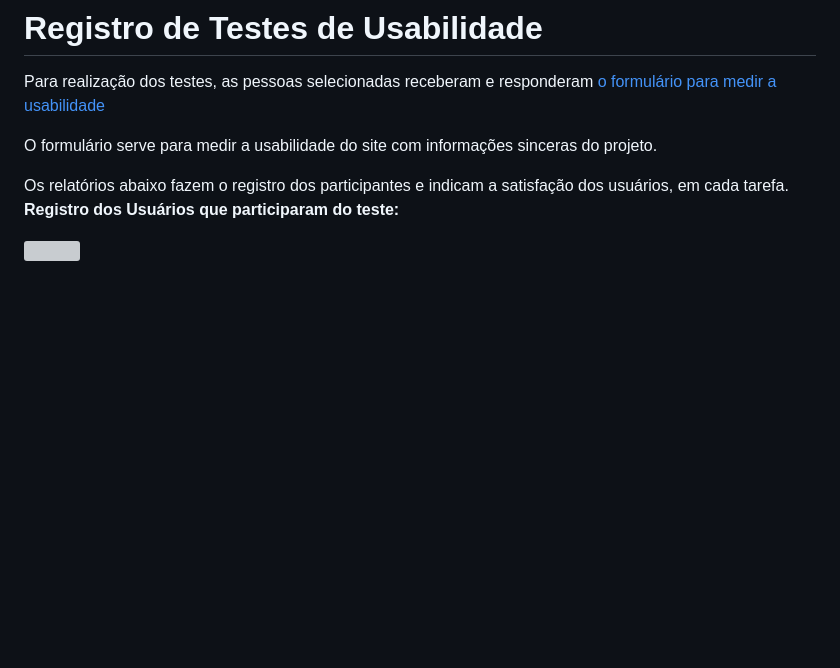
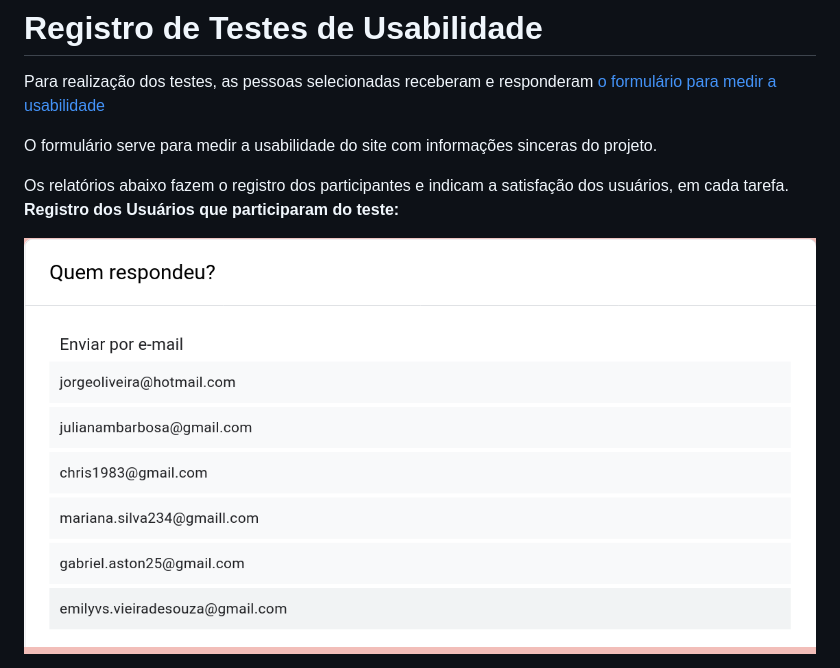
Before and after one commit to ICEI-PUC-Minas-PMV-ADS/pmv-ads-2022-2-e2-proj-int-t5-projeto-contra-fome, a Markdown page: docs/11-Registro de Testes de Usabilidade.md, the part around the change. Drawn GitHub-style; pictures changed too: docs/img/1.1.png (added); blank space fills up the shorter version; grey boxes are pictures that could not be loaded.

Commit message:
Registro

```diff
--- a/docs/11-Registro de Testes de Usabilidade.md
+++ b/docs/11-Registro de Testes de Usabilidade.md
@@ -8,4 +8,4 @@ O formulário serve para medir a usabilidade do site com informações sinceras
 Os relatórios abaixo fazem o registro dos participantes e indicam a satisfação dos usuários, em cada tarefa.
 **Registro dos Usuários que participaram do teste:**
 
-<img src="./img/1.png" width="100%">
+<img src="./img/1.1.png" width="100%">
```
